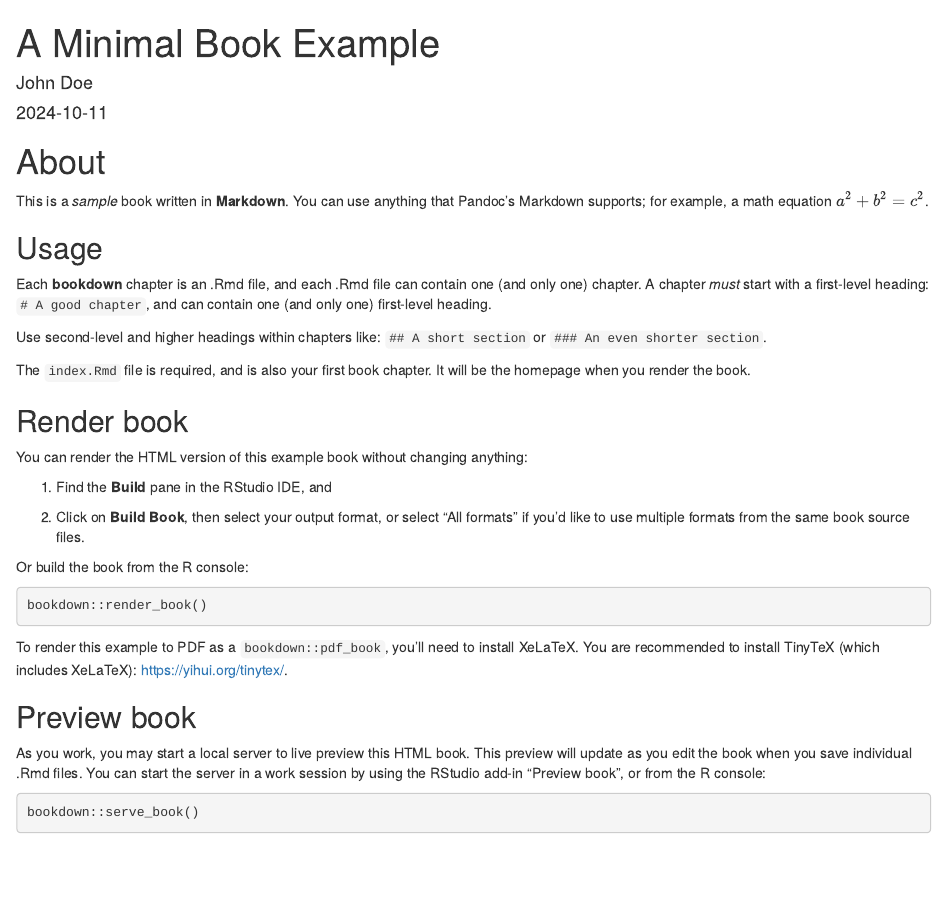
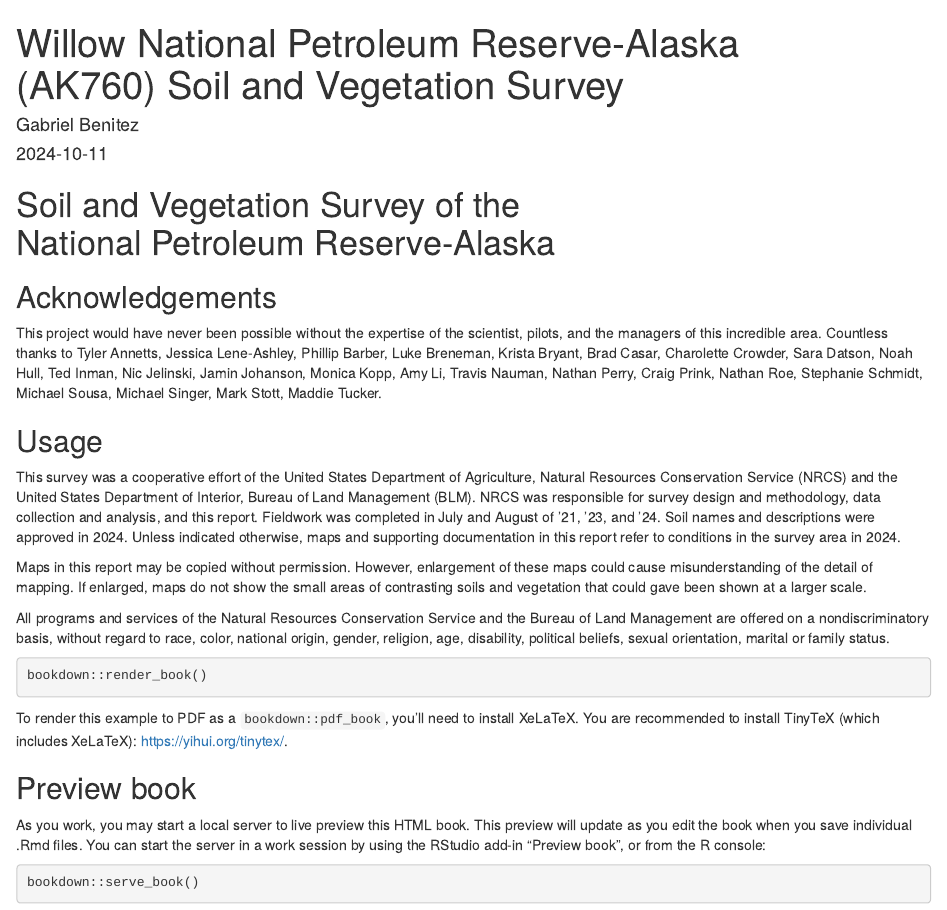
Before and after one commit to GVBenitez/Gabe-s-Engineering-Guide, an R Markdown document (index.Rmd): the page in a window 1100 px wide, from its top. Rendered offline with R 4.5, knitr and Pandoc, with nearby package versions.

Commit message:
Changing bookdown example to my work

````diff
--- a/index.Rmd
+++ b/index.Rmd
@@ -1,6 +1,6 @@
 ---
-title: "A Minimal Book Example"
-author: "John Doe"
+title: "Willow National Petroleum Reserve-Alaska<br>(AK760) Soil and Vegetation Survey"
+author: "Gabriel Benitez"
 date: "`r Sys.Date()`"
 site: bookdown::bookdown_site
 documentclass: book
@@ -15,27 +15,20 @@ link-citations: yes
 github-repo: rstudio/bookdown-demo
 ---
 
-# About
+# Soil and Vegetation Survey of the <br> National Petroleum Reserve-Alaska
 
-This is a _sample_ book written in **Markdown**. You can use anything that Pandoc's Markdown supports; for example, a math equation $a^2 + b^2 = c^2$.
+## Acknowledgements
+
+This project would have never been possible without the expertise of the scientist, pilots, and the managers of this incredible area. Countless thanks to Tyler Annetts, Jessica Lene-Ashley, Phillip Barber, Luke Breneman, Krista Bryant, Brad Casar, Charolette Crowder, Sara Datson, Noah Hull, Ted Inman, Nic Jelinski, Jamin Johanson, Monica Kopp, Amy Li, Travis Nauman, Nathan Perry, Craig Prink, Nathan Roe, Stephanie Schmidt, Michael Sousa, Michael Singer, Mark Stott, Maddie Tucker.
 
 ## Usage
 
-Each **bookdown** chapter is an .Rmd file, and each .Rmd file can contain one (and only one) chapter. A chapter *must* start with a first-level heading: `# A good chapter`, and can contain one (and only one) first-level heading.
+This survey was a cooperative effort of the United States Department of Agriculture, Natural Resources Conservation Service (NRCS) and the United States Department of Interior, Bureau of Land Management (BLM). NRCS was responsible for survey design and methodology, data collection and analysis, and this report. Fieldwork was completed in July and August of ’21, ’23, and ‘24. Soil names and descriptions were approved in 2024. Unless indicated otherwise, maps and supporting documentation in this report refer to conditions in the survey area in 2024.
 
-Use second-level and higher headings within chapters like: `## A short section` or `### An even shorter section`.
+Maps in this report may be copied without permission. However, enlargement of these maps could cause misunderstanding of the detail of mapping. If enlarged, maps do not show the small areas of contrasting soils and vegetation that could gave been shown at a larger scale.
 
-The `index.Rmd` file is required, and is also your first book chapter. It will be the homepage when you render the book.
+All programs and services of the Natural Resources Conservation Service and the Bureau of Land Management are offered on a nondiscriminatory basis, without regard to race, color, national origin, gender, religion, age, disability, political beliefs, sexual orientation, marital or family status.
 
-## Render book
-
-You can render the HTML version of this example book without changing anything:
-
-1. Find the **Build** pane in the RStudio IDE, and
-
-1. Click on **Build Book**, then select your output format, or select "All formats" if you'd like to use multiple formats from the same book source files.
-
-Or build the book from the R console:
 
 ```{r, eval=FALSE}
 bookdown::render_book()
````
Also changed, not shown: 01-intro.Rmd (+4 -8 lines), 02-cross-refs.Rmd (+10 -4 lines).
